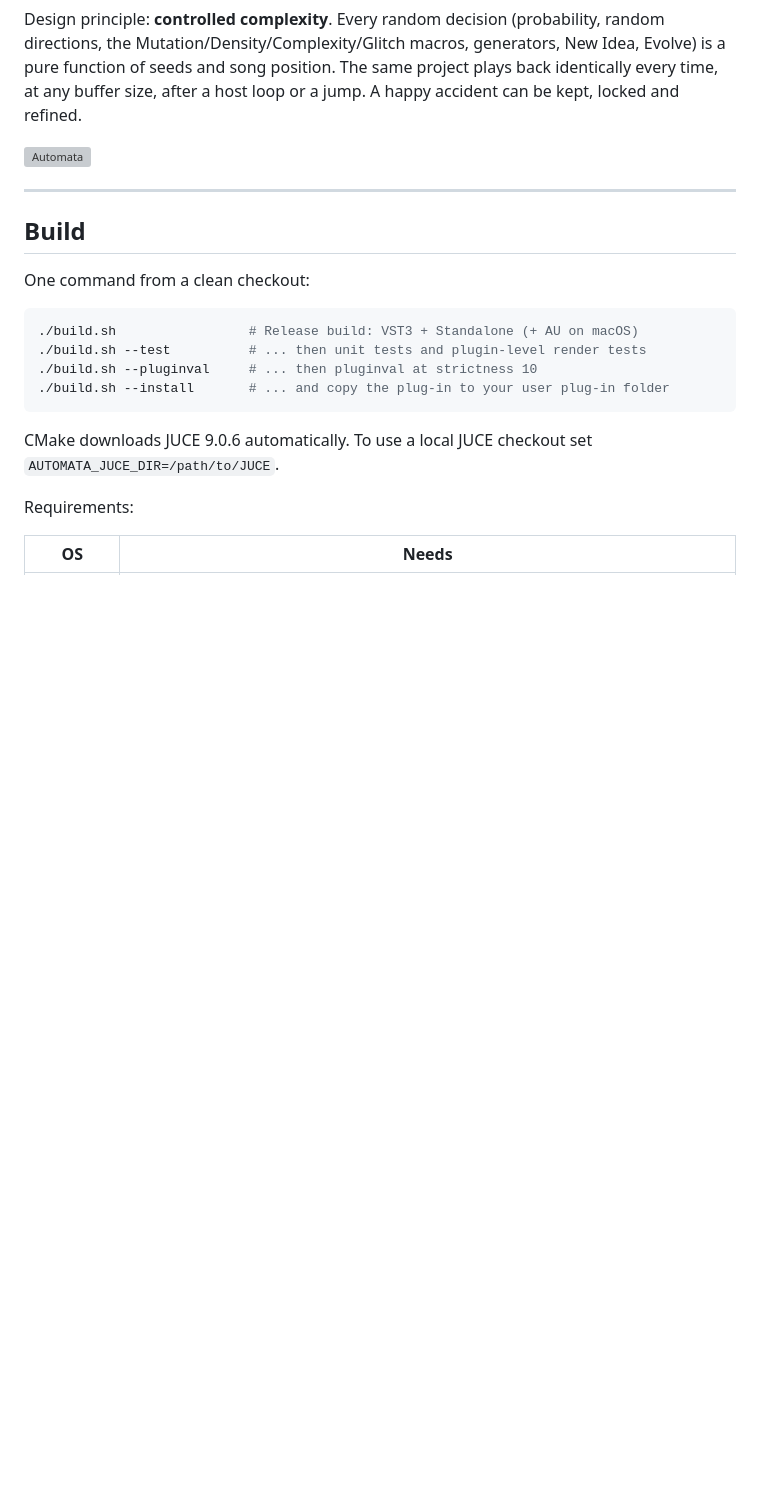
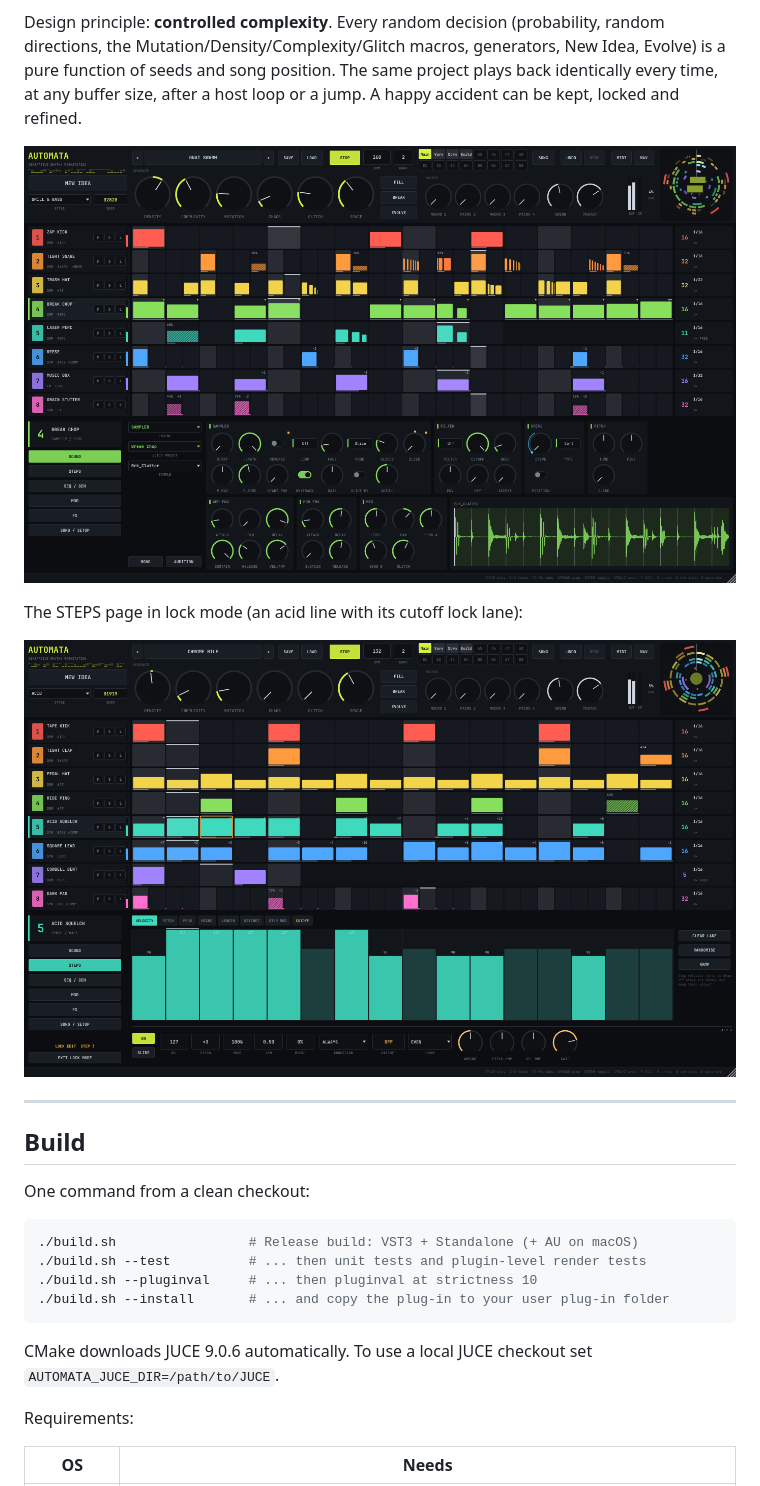
Before and after one commit to chewingbacca/Vst-new-tape-vst, a Markdown page: README.md, the part around the change. Drawn GitHub-style; pictures changed too: docs/screenshot-steps.png (added), docs/screenshot.png (added); blank space fills up the shorter version; grey boxes are pictures that could not be loaded.

```diff
--- a/README.md
+++ b/README.md
@@ -12,6 +12,10 @@ plays back identically every time, at any buffer size, after a host loop or a
 jump. A happy accident can be kept, locked and refined.
 
 ![Automata](docs/screenshot.png)
+
+The STEPS page in lock mode (an acid line with its cutoff lock lane):
+
+![Steps page](docs/screenshot-steps.png)
 
 ---------------------------------------------------------------------------
 
```
Also changed, not shown: NOTES.md (+12 -0 lines), 8 other files.
